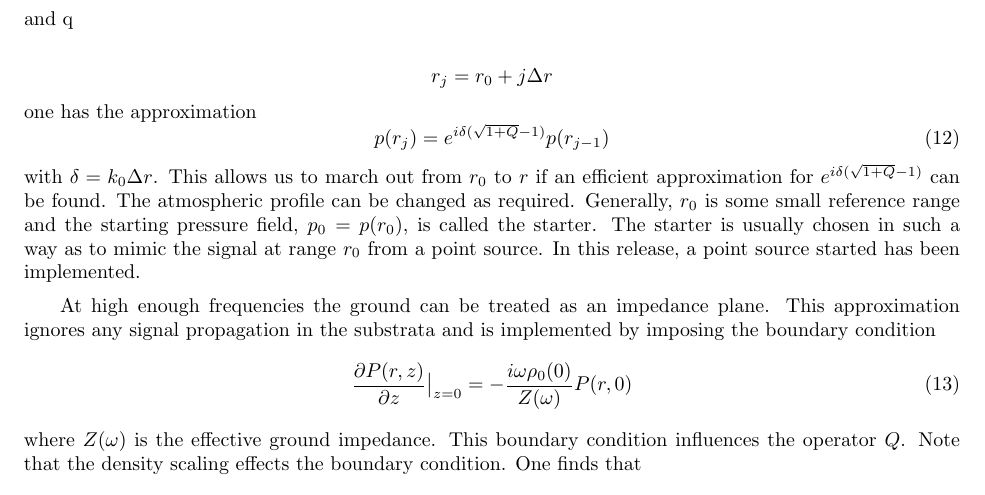
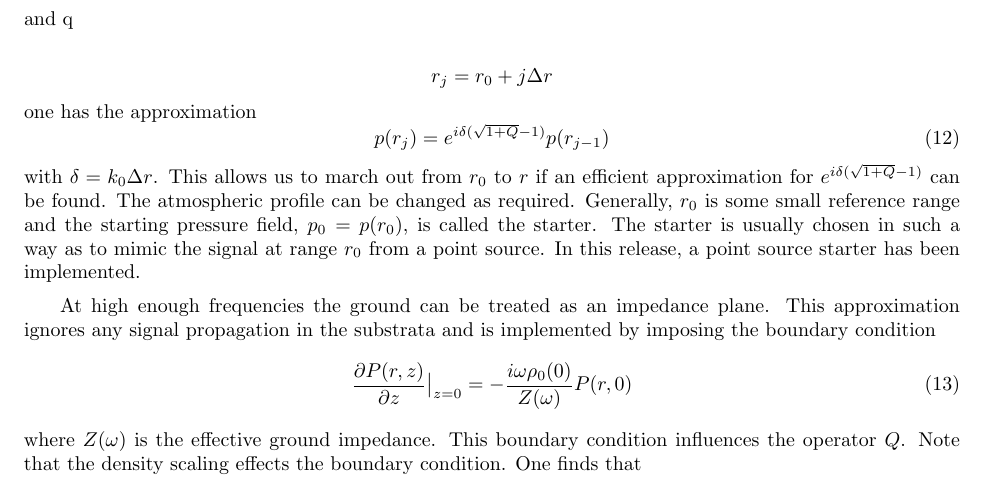
Before and after one commit to chetzer-ncpa/ncpaprop-release, a LaTeX document (docs/ncpaprop_run_manual_TeX/NCPA_prop_manual.tex, which reads docs/ncpaprop_run_manual_TeX/sections/ePape.tex): part of page 34 of 48, cut so that both start at the same text. Compiled offline with pdfLaTeX.

Commit message:
Fixed typo in ePape chapter

```diff
--- a/docs/ncpaprop_run_manual_TeX/sections/ePape.tex
+++ b/docs/ncpaprop_run_manual_TeX/sections/ePape.tex
@@ -84,7 +84,7 @@ one has the approximation
 \begin{equation}\label{eq:split_step}
 p(r_j)=e^{i\delta(\sqrt{1+Q}-1)}p(r_{j-1})
 \end{equation}
-with $\delta=k_0\Delta r$. This allows us to march out from $r_0$ to $r$ if an efficient approximation for $e^{i\delta(\sqrt{1+Q}-1)}$ can be found. The atmospheric profile can be changed as required. Generally, $r_0$ is some small reference range and the starting pressure field, $p_0=p(r_0)$, is called the starter. The starter is usually chosen in such a way as to mimic the signal at range $r_0$ from a point source. In this release, a point source started has been implemented.
+with $\delta=k_0\Delta r$. This allows us to march out from $r_0$ to $r$ if an efficient approximation for $e^{i\delta(\sqrt{1+Q}-1)}$ can be found. The atmospheric profile can be changed as required. Generally, $r_0$ is some small reference range and the starting pressure field, $p_0=p(r_0)$, is called the starter. The starter is usually chosen in such a way as to mimic the signal at range $r_0$ from a point source. In this release, a point source starter has been implemented.
 
 At high enough frequencies the ground can be treated as an impedance plane. This approximation ignores any signal propagation in the substrata and is implemented by imposing the boundary condition
 \begin{equation}\label{eq:impedance}
```
